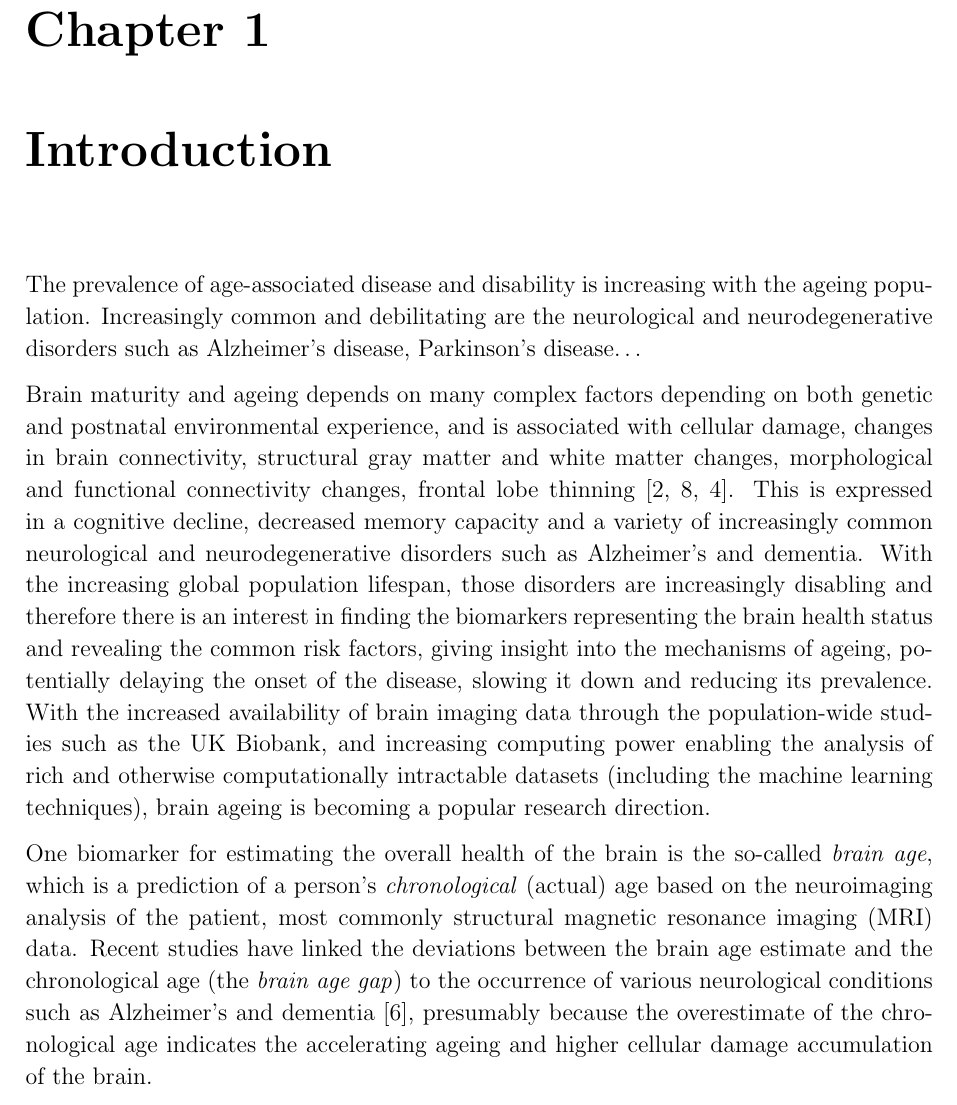
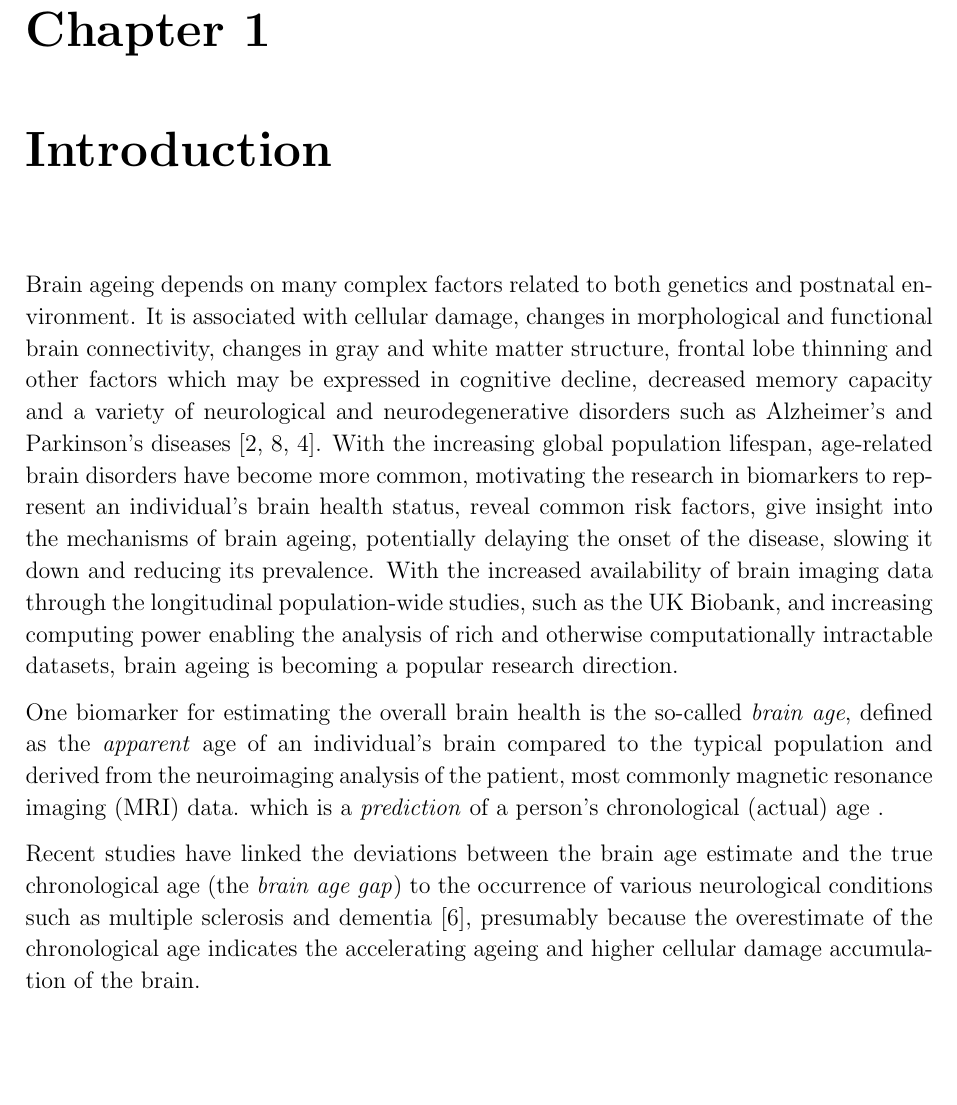
Before and after one commit to kamilest/cst-ii-dissertation, a LaTeX thesis (dissertation/dissertation.tex, which reads dissertation/chapters/introduction.tex): part of page 1 of 18, cut so that both start at the same text, the shorter picture padded with empty space. Compiled offline with pdfLaTeX.

Commit message:
Introduction coherence

```diff
--- a/dissertation/chapters/introduction.tex
+++ b/dissertation/chapters/introduction.tex
@@ -3,11 +3,11 @@
 
 % The Introduction should explain the principal motivation for the project. Show how the work fits into the broad area of surrounding Computer Science and give a brief survey of previous related work. It should generally be unnecessary to quote at length from technical papers or textbooks. If a simple bibliographic reference is insufficient, consign any lengthy quotation to an appendix.
 
-The prevalence of age-associated disease and disability is increasing with the ageing population. Increasingly common and debilitating are the neurological and neurodegenerative disorders such as Alzheimer's disease, Parkinson's disease\dots
+Brain ageing depends on many complex factors related to both genetics and postnatal environment. It is associated with cellular damage, changes in morphological and functional brain connectivity, changes in gray and white matter structure, frontal lobe thinning and other factors which may be expressed in cognitive decline, decreased memory capacity and a variety of neurological and neurodegenerative disorders such as Alzheimer's and Parkinson's diseases \cite{cole2018brain, niu2019improved, franke2019ten}. With the increasing global population lifespan, age-related brain disorders have become more common, motivating the research in biomarkers to represent an individual's brain health status, reveal common risk factors, give insight into the mechanisms of brain ageing, potentially delaying the onset of the disease, slowing it down and reducing its prevalence. With the increased availability of brain imaging data through the longitudinal population-wide studies, such as the UK Biobank, and increasing computing power enabling the analysis of rich and otherwise computationally intractable datasets, brain ageing is becoming a popular research direction.
 
-Brain maturity and ageing depends on many complex factors depending on both genetic and postnatal environmental experience, and is associated with cellular damage, changes in brain connectivity, structural gray matter and white matter changes, morphological and functional connectivity changes, frontal lobe thinning \cite{cole2018brain, niu2019improved, franke2019ten}. This is expressed in a cognitive decline, decreased memory capacity and a variety of increasingly common neurological and neurodegenerative disorders such as Alzheimer's and dementia. With the increasing global population lifespan, those disorders are increasingly disabling and therefore there is an interest in finding the biomarkers representing the brain health status and revealing the common risk factors, giving insight into the mechanisms of ageing, potentially delaying the onset of the disease, slowing it down and reducing its prevalence. With the increased availability of brain imaging data through the population-wide studies such as the UK Biobank, and increasing computing power enabling the analysis of rich and otherwise computationally intractable datasets (including the machine learning techniques), brain ageing is becoming a popular research direction.
+One biomarker for estimating the overall brain health is the so-called \textit{brain age}, defined as the \textit{apparent} age of an individual's brain compared to the typical population and derived from the neuroimaging analysis of the patient, most commonly magnetic resonance imaging (MRI) data. which is a \textit{prediction} of a person's chronological (actual) age .
 
-One biomarker for estimating the overall health of the brain is the so-called \textit{brain age}, which is a prediction of a person's \textit{chronological} (actual) age based on the neuroimaging analysis of the patient, most commonly structural magnetic resonance imaging (MRI) data. Recent studies have linked the deviations between the brain age estimate and the chronological age (the \textit{brain age gap}) to the occurrence of various neurological conditions such as Alzheimer's and dementia \cite{kaufmann2019}, presumably because the overestimate of the chronological age indicates the accelerating ageing and higher cellular damage accumulation of the brain.
+Recent studies have linked the deviations between the brain age estimate and the true chronological age (the \textit{brain age gap}) to the occurrence of various neurological conditions such as multiple sclerosis and dementia \cite{kaufmann2019}, presumably because the overestimate of the chronological age indicates the accelerating ageing and higher cellular damage accumulation of the brain.
 
 Population graphs, where nodes represent the neuroimaging data and edges represent some similarity metric between patients is a promising approach to analysing those datasets, as it allows to leverage both the individual subject data as well as the outcomes of similar patients, just like in diagnosing patients clinicians would look at the examples of other patients who had those particular symptoms and which disease they were diagnosed with.
 
```
